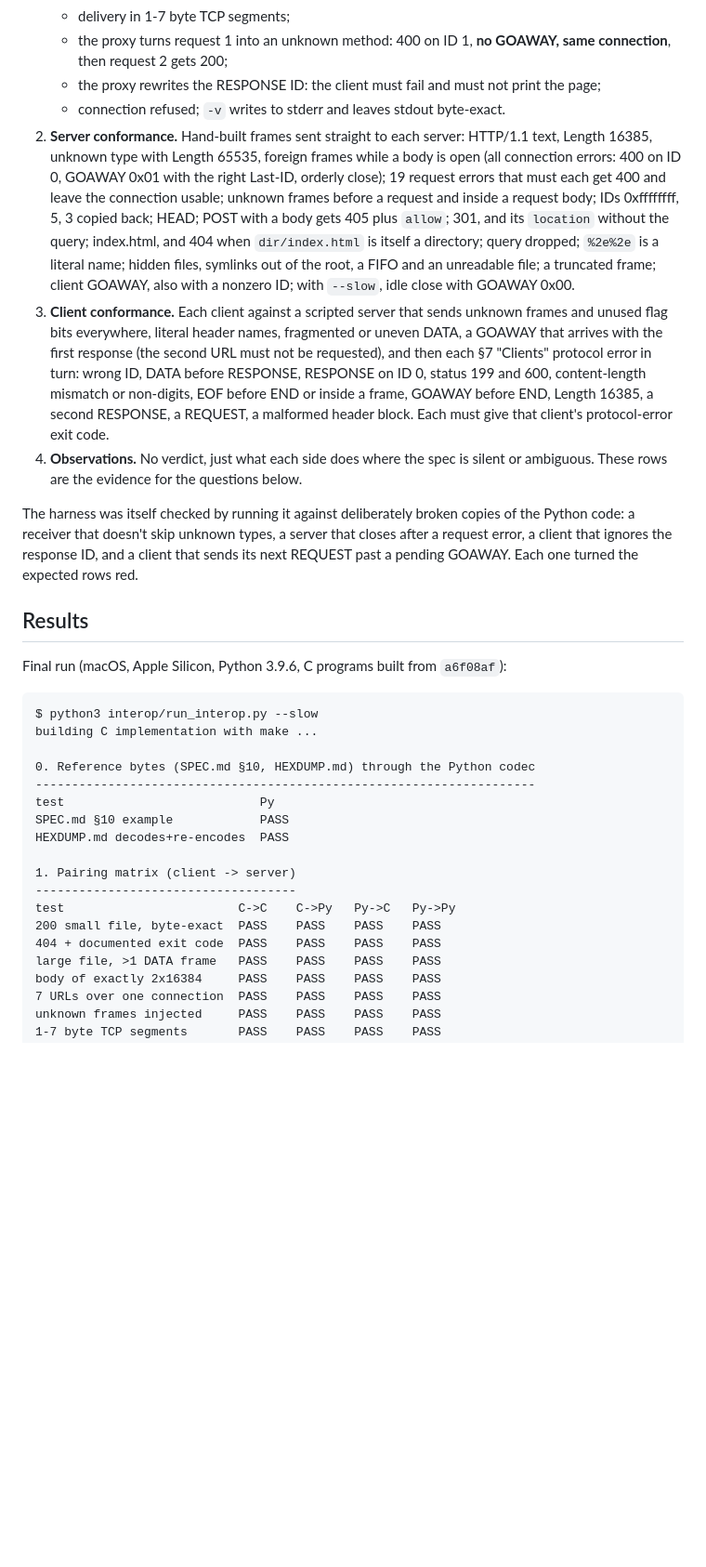
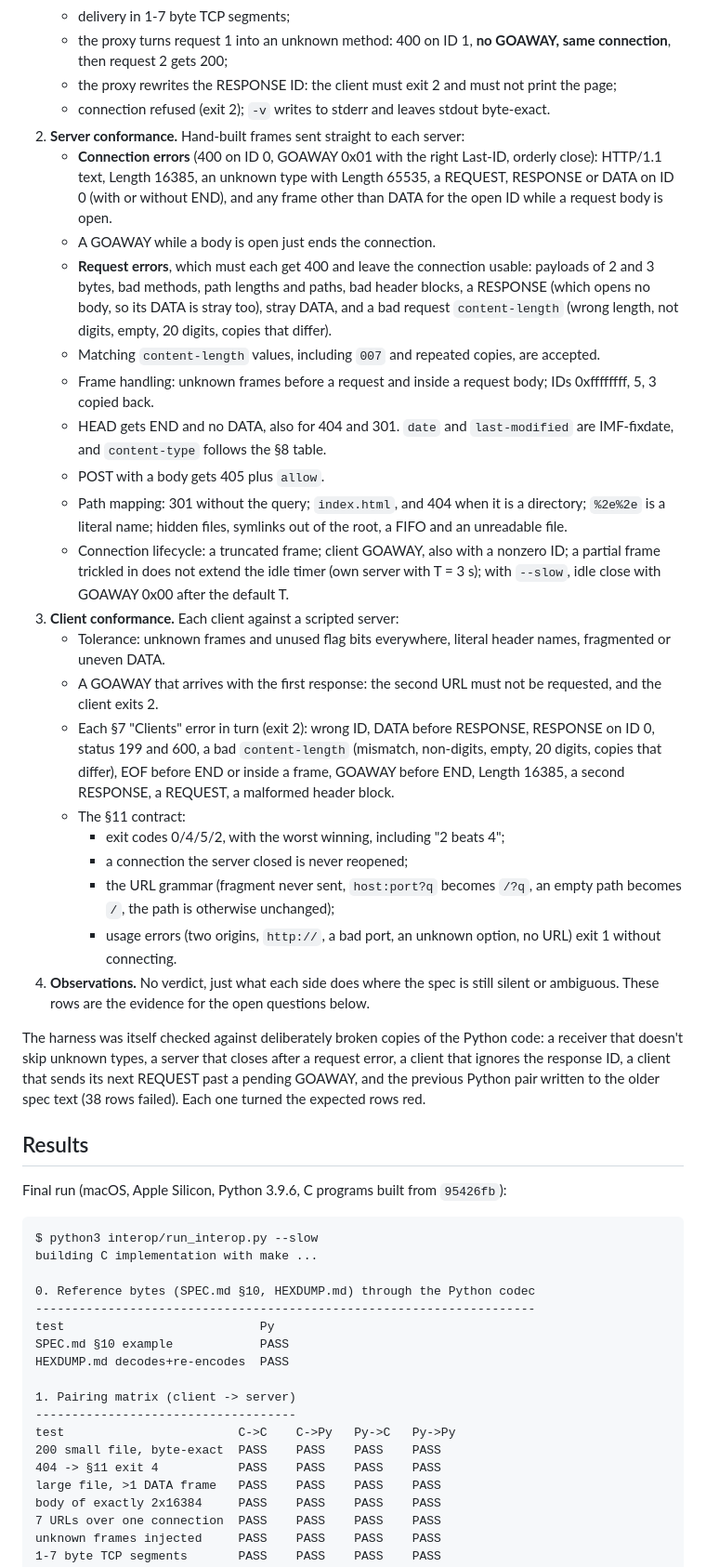
Before and after one commit to RajPrakash681/bhttp, a Markdown page: interop/README.md, the part around one of its changes. Shown at 93% size. GitHub-like rendering; blank space fills up the shorter version.

Commit message:
Record final interop results and spec status

````diff
--- a/interop/README.md
+++ b/interop/README.md
@@ -72,36 +69,59 @@ ended the connection (GOAWAY or close) before every URL was sent; 4 protocol err
    - delivery in 1-7 byte TCP segments;
    - the proxy turns request 1 into an unknown method: 400 on ID 1, **no GOAWAY, same
      connection**, then request 2 gets 200;
-   - the proxy rewrites the RESPONSE ID: the client must fail and must not print the page;
-   - connection refused; `-v` writes to stderr and leaves stdout byte-exact.
-2. **Server conformance.** Hand-built frames sent straight to each server: HTTP/1.1 text,
-   Length 16385, unknown type with Length 65535, foreign frames while a body is open (all
-   connection errors: 400 on ID 0, GOAWAY 0x01 with the right Last-ID, orderly close); 19
-   request errors that must each get 400 and leave the connection usable; unknown frames
-   before a request and inside a request body; IDs 0xffffffff, 5, 3 copied back; HEAD;
-   POST with a body gets 405 plus `allow`; 301, and its `location` without the query;
-   index.html, and 404 when `dir/index.html` is itself a directory; query dropped;
-   `%2e%2e` is a literal name; hidden files, symlinks out of the root, a FIFO and an
-   unreadable file; a truncated frame; client GOAWAY, also with a nonzero ID; with
-   `--slow`, idle close with GOAWAY 0x00.
-3. **Client conformance.** Each client against a scripted server that sends unknown frames
-   and unused flag bits everywhere, literal header names, fragmented or uneven DATA, a
-   GOAWAY that arrives with the first response (the second URL must not be requested),
-   and then each §7 "Clients" protocol error in turn: wrong ID, DATA before RESPONSE, RESPONSE
-   on ID 0, status 199 and 600, content-length mismatch or non-digits, EOF before END or
-   inside a frame, GOAWAY before END, Length 16385, a second RESPONSE, a REQUEST, a
-   malformed header block. Each must give that client's protocol-error exit code.
-4. **Observations.** No verdict, just what each side does where the spec is silent or
-   ambiguous. These rows are the evidence for the questions below.
+   - the proxy rewrites the RESPONSE ID: the client must exit 2 and must not print the page;
+   - connection refused (exit 2); `-v` writes to stderr and leaves stdout byte-exact.
+2. **Server conformance.** Hand-built frames sent straight to each server:
+   - **Connection errors** (400 on ID 0, GOAWAY 0x01 with the right Last-ID, orderly
+     close): HTTP/1.1 text, Length 16385, an unknown type with Length 65535, a REQUEST,
+     RESPONSE or DATA on ID 0 (with or without END), and any frame other than DATA for
+     the open ID while a request body is open.
+   - A GOAWAY while a body is open just ends the connection.
+   - **Request errors**, which must each get 400 and leave the connection usable:
+     payloads of 2 and 3 bytes, bad methods, path lengths and paths, bad header blocks,
+     a RESPONSE (which opens no body, so its DATA is stray too), stray DATA, and a bad
+     request `content-length` (wrong length, not digits, empty, 20 digits, copies that
+     differ).
+   - Matching `content-length` values, including `007` and repeated copies, are accepted.
+   - Frame handling: unknown frames before a request and inside a request body; IDs
+     0xffffffff, 5, 3 copied back.
+   - HEAD gets END and no DATA, also for 404 and 301. `date` and `last-modified` are
+     IMF-fixdate, and `content-type` follows the §8 table.
+   - POST with a body gets 405 plus `allow`.
+   - Path mapping: 301 without the query; `index.html`, and 404 when it is a directory;
+     `%2e%2e` is a literal name; hidden files, symlinks out of the root, a FIFO and an
+     unreadable file.
+   - Connection lifecycle: a truncated frame; client GOAWAY, also with a nonzero ID; a
+     partial frame trickled in does not extend the idle timer (own server with T = 3 s);
+     with `--slow`, idle close with GOAWAY 0x00 after the default T.
+3. **Client conformance.** Each client against a scripted server:
+   - Tolerance: unknown frames and unused flag bits everywhere, literal header names,
+     fragmented or uneven DATA.
+   - A GOAWAY that arrives with the first response: the second URL must not be requested,
+     and the client exits 2.
+   - Each §7 "Clients" error in turn (exit 2): wrong ID, DATA before RESPONSE, RESPONSE
+     on ID 0, status 199 and 600, a bad `content-length` (mismatch, non-digits, empty, 20
+     digits, copies that differ), EOF before END or inside a frame, GOAWAY before END,
+     Length 16385, a second RESPONSE, a REQUEST, a malformed header block.
+   - The §11 contract:
+     - exit codes 0/4/5/2, with the worst winning, including "2 beats 4";
+     - a connection the server closed is never reopened;
+     - the URL grammar (fragment never sent, `host:port?q` becomes `/?q`, an empty path
+       becomes `/`, the path is otherwise unchanged);
+     - usage errors (two origins, `http://`, a bad port, an unknown option, no URL) exit 1
+       without connecting.
+4. **Observations.** No verdict, just what each side does where the spec is still silent
+   or ambiguous. These rows are the evidence for the open questions below.
 
-The harness was itself checked by running it against deliberately broken copies of the
-Python code: a receiver that doesn't skip unknown types, a server that closes after a
-request error, a client that ignores the response ID, and a client that sends its next
-REQUEST past a pending GOAWAY. Each one turned the expected rows red.
+The harness was itself checked against deliberately broken copies of the Python code: a
+receiver that doesn't skip unknown types, a server that closes after a request error, a
+client that ignores the response ID, a client that sends its next REQUEST past a pending
+GOAWAY, and the previous Python pair written to the older spec text (38 rows failed). Each
+one turned the expected rows red.
 
 ## Results
 
-Final run (macOS, Apple Silicon, Python 3.9.6, C programs built from `a6f08af`):
+Final run (macOS, Apple Silicon, Python 3.9.6, C programs built from `95426fb`):
 
 ```text
 $ python3 interop/run_interop.py --slow
@@ -117,7 +137,7 @@ HEXDUMP.md decodes+re-encodes  PASS
 ------------------------------------
 test                        C->C    C->Py   Py->C   Py->Py
 200 small file, byte-exact  PASS    PASS    PASS    PASS
-404 + documented exit code  PASS    PASS    PASS    PASS
+404 -> §11 exit 4           PASS    PASS    PASS    PASS
 large file, >1 DATA frame   PASS    PASS    PASS    PASS
 body of exactly 2x16384     PASS    PASS    PASS    PASS
 7 URLs over one connection  PASS    PASS    PASS    PASS
````
Also changed, not shown: other parts of interop/README.md (+205 -215 lines).
